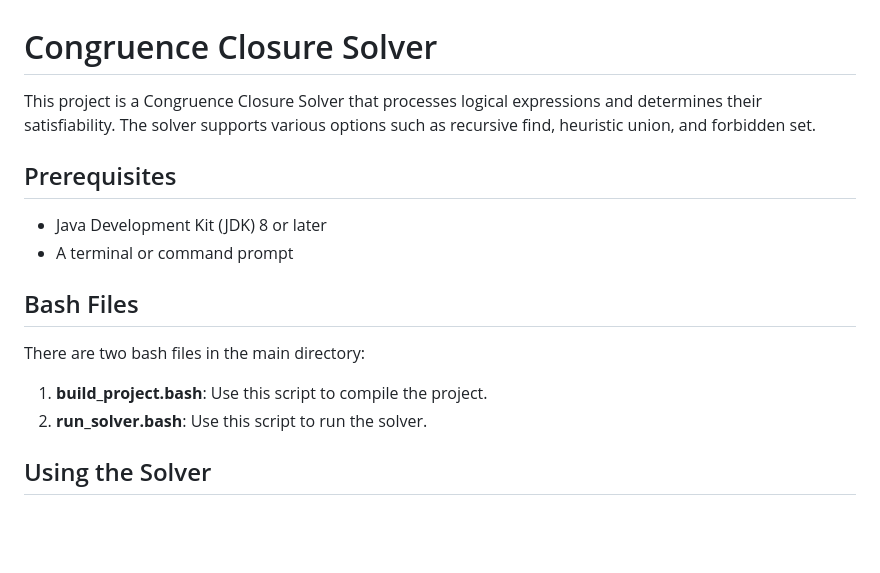
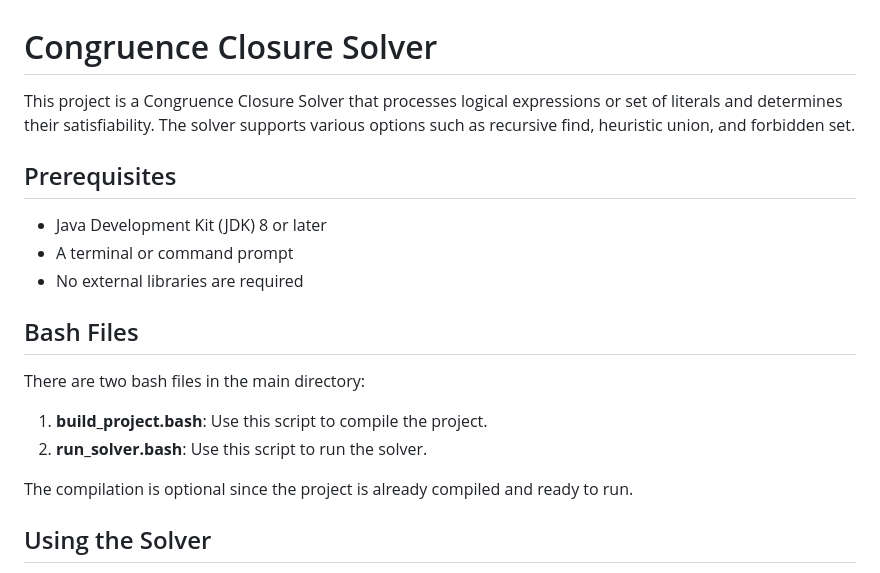
Before and after one commit to Lukirby/Congruence-Closure-Solver, a Markdown page: README.md, the part around the change. Drawn GitHub-style; blank space fills up the shorter version.

Commit message:
docs: update README.md to clarify project capabilities and usage instructions

```diff
--- a/README.md
+++ b/README.md
@@ -1,11 +1,13 @@
 # Congruence Closure Solver
 
-This project is a Congruence Closure Solver that processes logical expressions and determines their satisfiability. The solver supports various options such as recursive find, heuristic union, and forbidden set.
+This project is a Congruence Closure Solver that processes logical expressions or set of literals and determines their satisfiability.
+The solver supports various options such as recursive find, heuristic union, and forbidden set.
 
 ## Prerequisites
 
 - Java Development Kit (JDK) 8 or later
 - A terminal or command prompt
+- No external libraries are required
 
 ## Bash Files
 
@@ -13,6 +15,8 @@ There are two bash files in the main directory:
 
 1. **build\_project.bash**: Use this script to compile the project.
 2. **run\_solver.bash**: Use this script to run the solver.
+
+The compilation is optional since the project is already compiled and ready to run.
 
 ## Using the Solver
 
```
